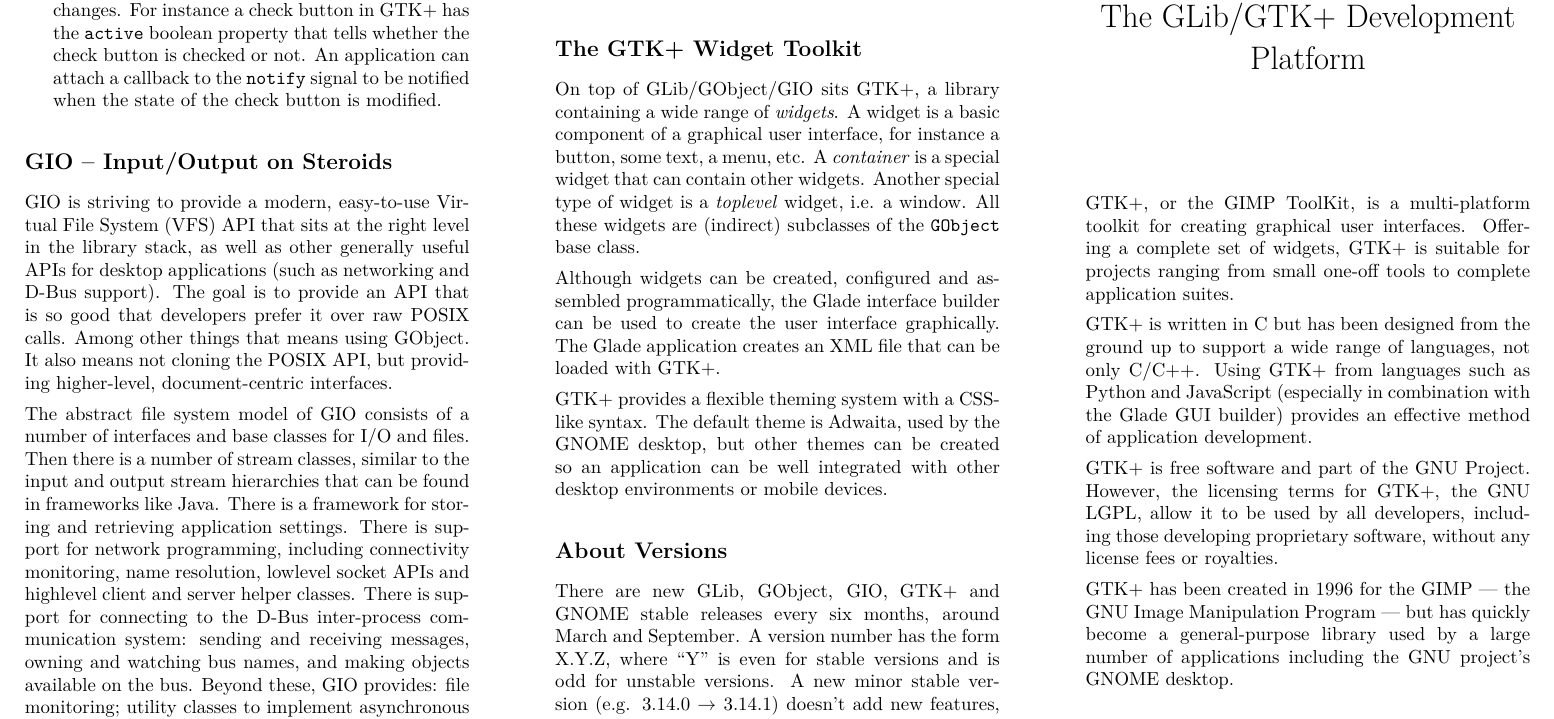
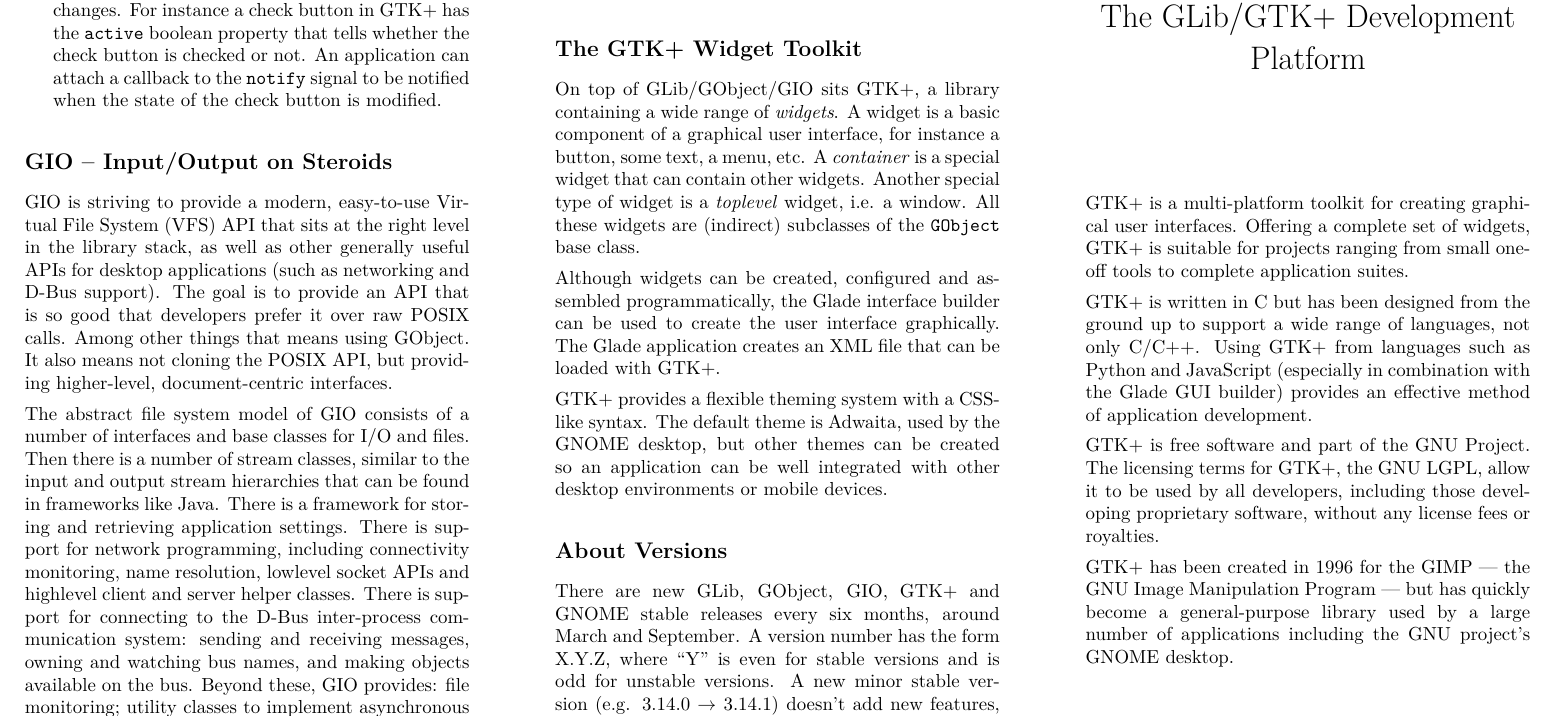
Before and after one commit to swilmet/gtk-brochure, a LaTeX document (gtk-brochure.tex): part of page 1 of 2, cut so that both start at the same text. Compiled offline with pdfLaTeX.

Commit message:
intro: some small improvements
Don't mention "the GIMP ToolKit", the acronym shouldn't be used
nowadays, GTK+ is now known as GTK+ for short.

```diff
--- a/gtk-brochure.tex
+++ b/gtk-brochure.tex
@@ -24,11 +24,11 @@
 \maketitle
 \thispagestyle{empty}
 
-GTK+, or the GIMP ToolKit, is a multi-platform toolkit for creating graphical user interfaces. Offering a complete set of widgets, GTK+ is suitable for projects ranging from small one-off tools to complete application suites.
+GTK+ is a multi-platform toolkit for creating graphical user interfaces. Offering a complete set of widgets, GTK+ is suitable for projects ranging from small one-off tools to complete application suites.
 
 GTK+ is written in C but has been designed from the ground up to support a wide range of languages, not only C/C++. Using GTK+ from languages such as Python and JavaScript (especially in combination with the Glade GUI builder) provides an effective method of application development.
 
-GTK+ is free software and part of the GNU Project. However, the licensing terms for GTK+, the GNU LGPL, allow it to be used by all developers, including those developing proprietary software, without any license fees or royalties.
+GTK+ is free software and part of the GNU Project. The licensing terms for GTK+, the GNU LGPL, allow it to be used by all developers, including those developing proprietary software, without any license fees or royalties.
 
 GTK+ has been created in 1996 for the GIMP --- the GNU Image Manipulation Program --- but has quickly become a general-purpose library used by a large number of applications including the GNU project's GNOME desktop.
 
```
